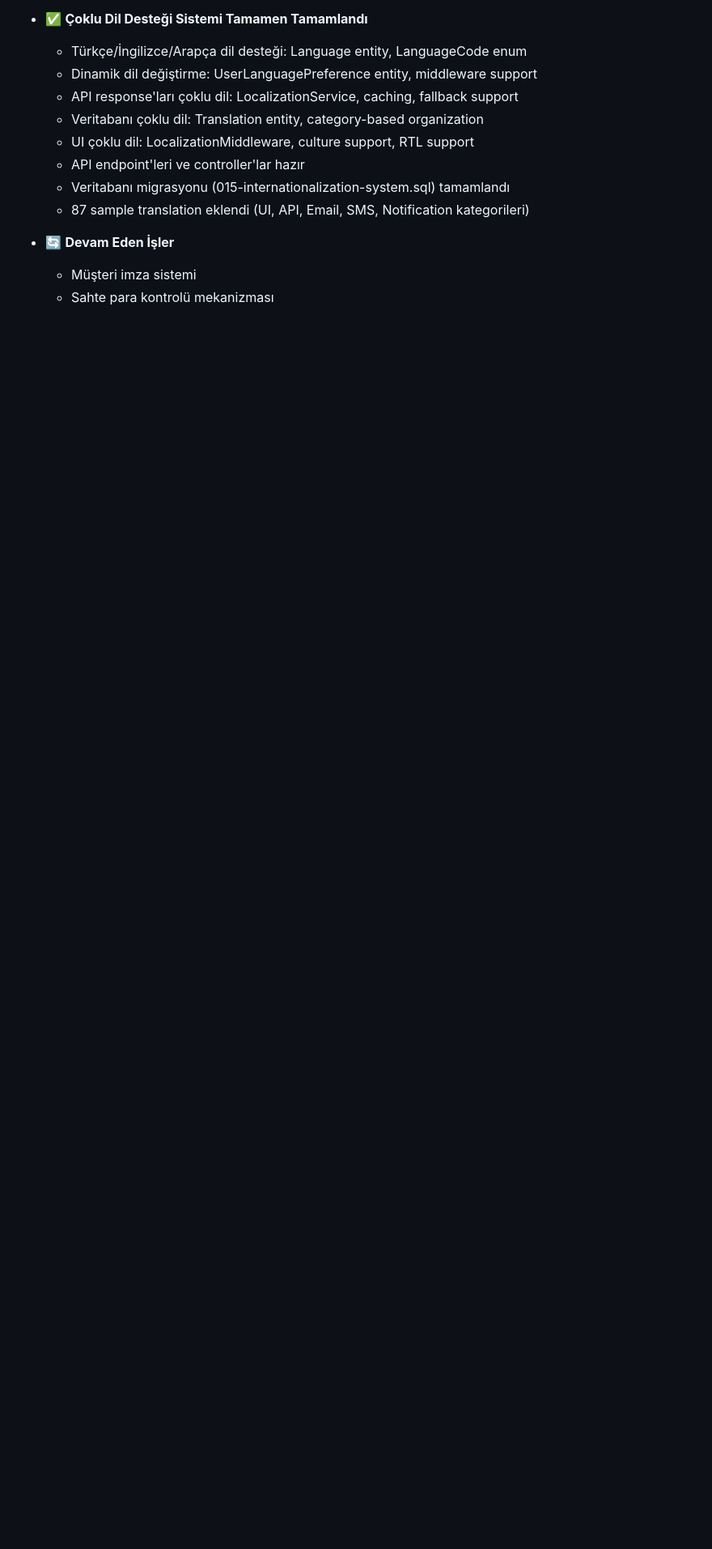
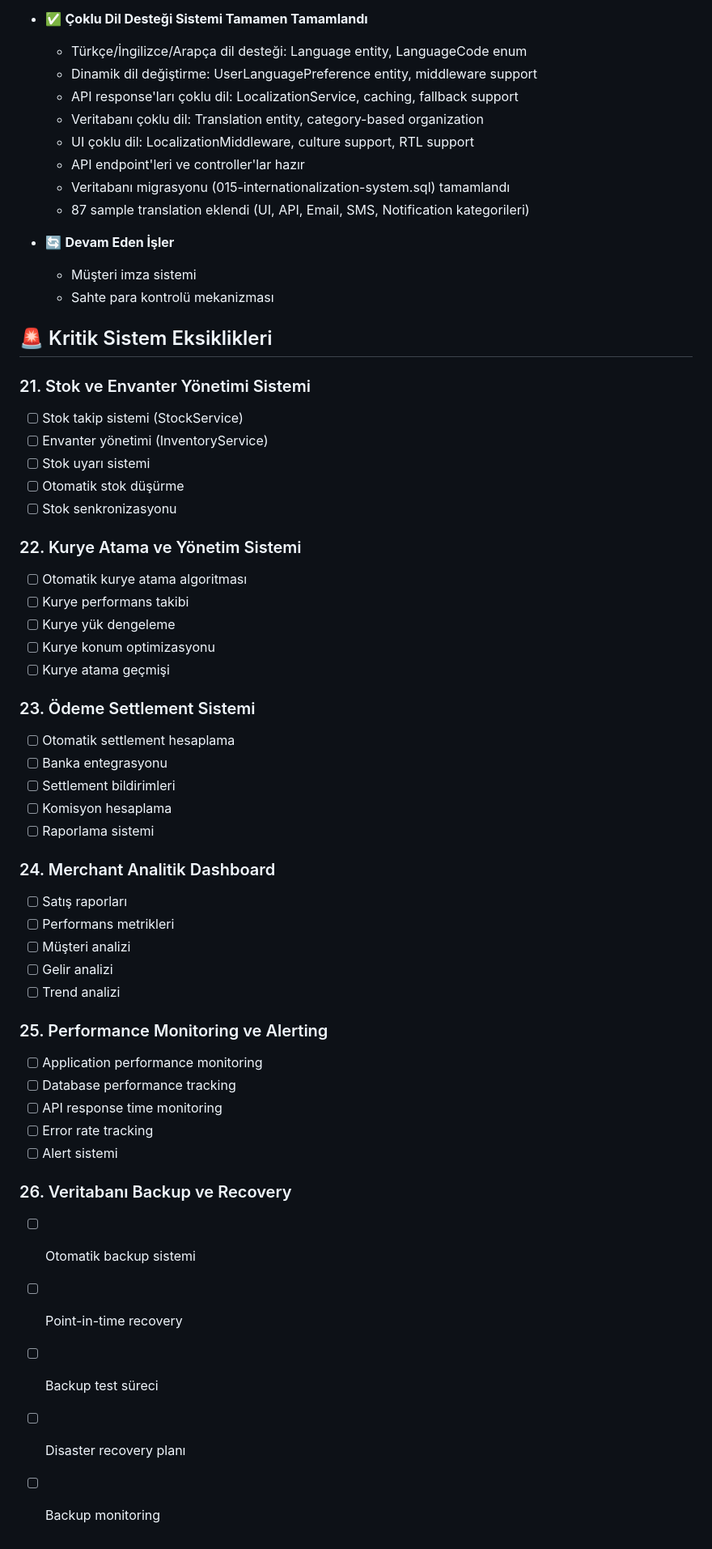
Before and after one commit to osmanaliaydemir/getir, a Markdown page: docs/todo.md, the part around one of its changes. Shown at 81% size. Rendered like a GitHub page; blank space fills up the shorter version.

Commit message:
docs: Todo.md'yi güncelle - Kritik sistem eksikliklerini ekle ve ilerleme takibini güncelle

```diff
--- a/docs/todo.md
+++ b/docs/todo.md
@@ -321,3 +315,47 @@
 - 🔄 **Devam Eden İşler**
   - Müşteri imza sistemi
   - Sahte para kontrolü mekanizması
+
+## 🚨 Kritik Sistem Eksiklikleri
+
+### 21. Stok ve Envanter Yönetimi Sistemi
+- [ ] Stok takip sistemi (StockService)
+- [ ] Envanter yönetimi (InventoryService)
+- [ ] Stok uyarı sistemi
+- [ ] Otomatik stok düşürme
+- [ ] Stok senkronizasyonu
+
+### 22. Kurye Atama ve Yönetim Sistemi
+- [ ] Otomatik kurye atama algoritması
+- [ ] Kurye performans takibi
+- [ ] Kurye yük dengeleme
+- [ ] Kurye konum optimizasyonu
+- [ ] Kurye atama geçmişi
+
+### 23. Ödeme Settlement Sistemi
+- [ ] Otomatik settlement hesaplama
+- [ ] Banka entegrasyonu
+- [ ] Settlement bildirimleri
+- [ ] Komisyon hesaplama
+- [ ] Raporlama sistemi
+
+### 24. Merchant Analitik Dashboard
+- [ ] Satış raporları
+- [ ] Performans metrikleri
+- [ ] Müşteri analizi
+- [ ] Gelir analizi
+- [ ] Trend analizi
+
+### 25. Performance Monitoring ve Alerting
+- [ ] Application performance monitoring
+- [ ] Database performance tracking
+- [ ] API response time monitoring
+- [ ] Error rate tracking
+- [ ] Alert sistemi
+
+### 26. Veritabanı Backup ve Recovery
+- [ ] Otomatik backup sistemi
+- [ ] Point-in-time recovery
+- [ ] Backup test süreci
+- [ ] Disaster recovery planı
+- [ ] Backup monitoring
```
Also changed, not shown: other parts of docs/todo.md (+9 -15 lines).
